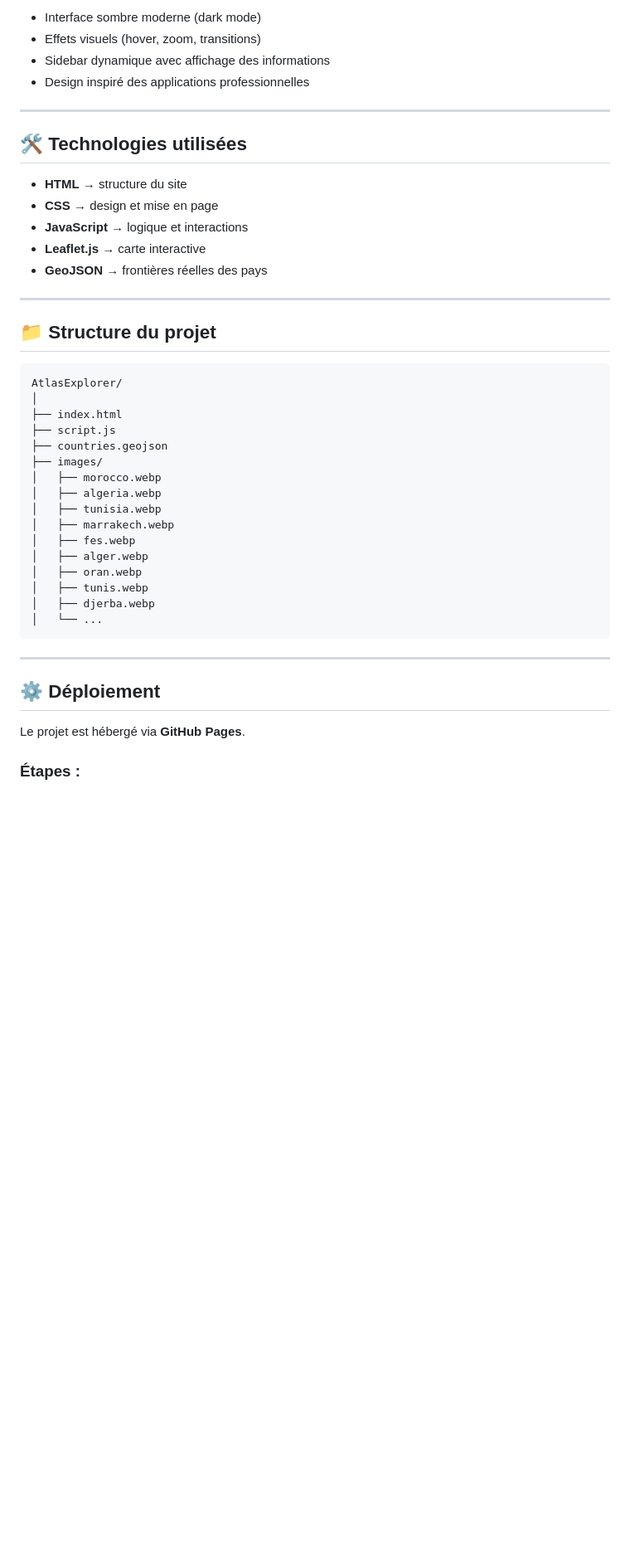
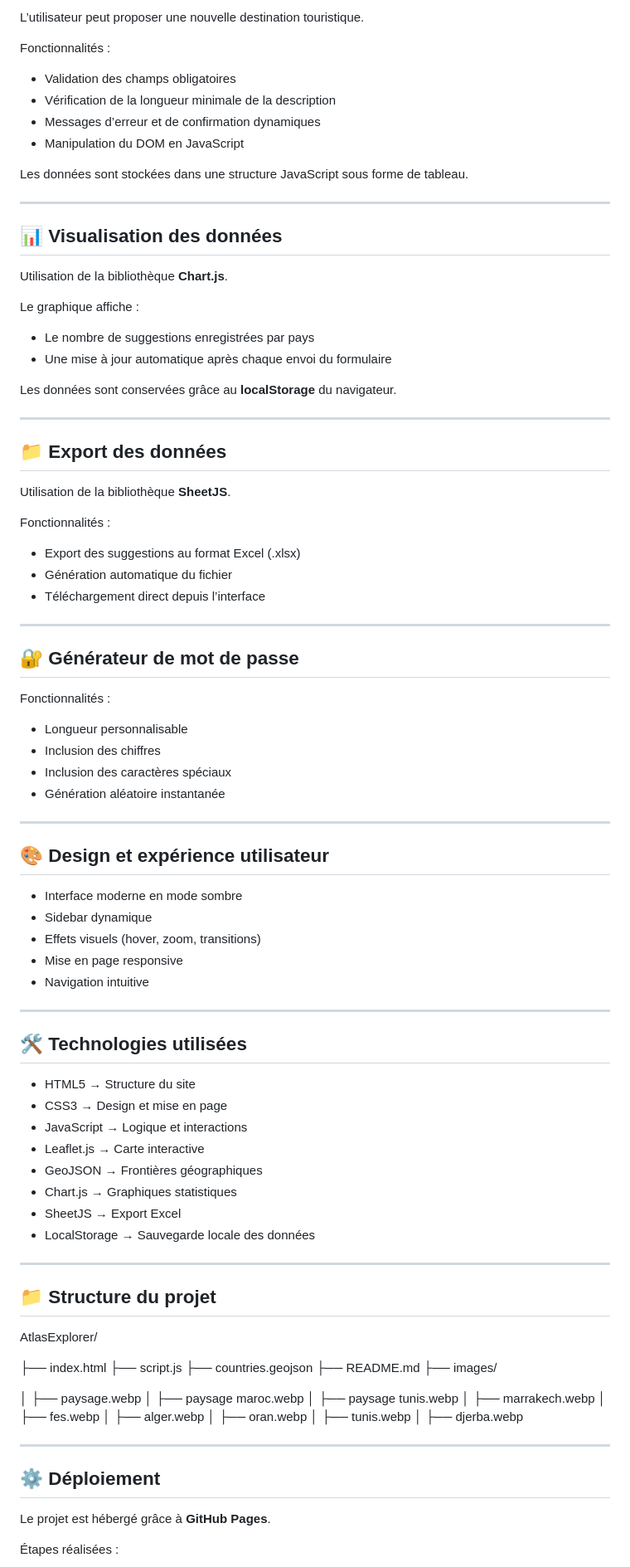
Before and after one commit to zakabdouli-ux/AtlasExplorerUltime, a Markdown page: README.md, the part around one of its changes. Shown at 83% size. Rendered like a GitHub page; blank space fills up the shorter version.

````diff
--- a/README.md
+++ b/README.md
@@ -69,47 +79,101 @@ Chaque ville propose :
 
-* Interface sombre moderne (dark mode)
+L’utilisateur peut proposer une nouvelle destination touristique.
+
+Fonctionnalités :
+
+* Validation des champs obligatoires
+* Vérification de la longueur minimale de la description
+* Messages d’erreur et de confirmation dynamiques
+* Manipulation du DOM en JavaScript
+
+Les données sont stockées dans une structure JavaScript sous forme de tableau.
+
+---
+
+## 📊 Visualisation des données
+
+Utilisation de la bibliothèque **Chart.js**.
+
+Le graphique affiche :
+
+* Le nombre de suggestions enregistrées par pays
+* Une mise à jour automatique après chaque envoi du formulaire
+
+Les données sont conservées grâce au **localStorage** du navigateur.
+
+---
+
+## 📁 Export des données
+
+Utilisation de la bibliothèque **SheetJS**.
+
+Fonctionnalités :
+
+* Export des suggestions au format Excel (.xlsx)
+* Génération automatique du fichier
+* Téléchargement direct depuis l’interface
+
+---
+
+## 🔐 Générateur de mot de passe
+
+Fonctionnalités :
+
+* Longueur personnalisable
+* Inclusion des chiffres
+* Inclusion des caractères spéciaux
+* Génération aléatoire instantanée
+
+---
+
+## 🎨 Design et expérience utilisateur
+
+* Interface moderne en mode sombre
+* Sidebar dynamique
 * Effets visuels (hover, zoom, transitions)
-* Sidebar dynamique avec affichage des informations
-* Design inspiré des applications professionnelles
+* Mise en page responsive
+* Navigation intuitive
 
 ---
 
 ## 🛠️ Technologies utilisées
 
-* **HTML** → structure du site
-* **CSS** → design et mise en page
-* **JavaScript** → logique et interactions
-* **Leaflet.js** → carte interactive
-* **GeoJSON** → frontières réelles des pays
+* HTML5 → Structure du site
+* CSS3 → Design et mise en page
+* JavaScript → Logique et interactions
+* Leaflet.js → Carte interactive
+* GeoJSON → Frontières géographiques
+* Chart.js → Graphiques statistiques
+* SheetJS → Export Excel
+* LocalStorage → Sauvegarde locale des données
 
 ---
 
 ## 📁 Structure du projet
 
-```
 AtlasExplorer/
-│
+
 ├── index.html
 ├── script.js
 ├── countries.geojson
+├── README.md
 ├── images/
-│   ├── morocco.webp
-│   ├── algeria.webp
-│   ├── tunisia.webp
-│   ├── marrakech.webp
-│   ├── fes.webp
-│   ├── alger.webp
-│   ├── oran.webp
-│   ├── tunis.webp
-│   ├── djerba.webp
-│   └── ...
-```
+
+│ ├── paysage.webp
+│ ├── paysage maroc.webp
+│ ├── paysage tunis.webp
+│ ├── marrakech.webp
+│ ├── fes.webp
+│ ├── alger.webp
+│ ├── oran.webp
+│ ├── tunis.webp
+│ ├── djerba.webp
 
 ---
 
 ## ⚙️ Déploiement
 
-Le projet est hébergé via **GitHub Pages**.
+Le projet est hébergé grâce à **GitHub Pages**.
 
-### Étapes :
+Étapes réalisées :
 
````
Also changed, not shown: other parts of README.md (+56 -40 lines).
